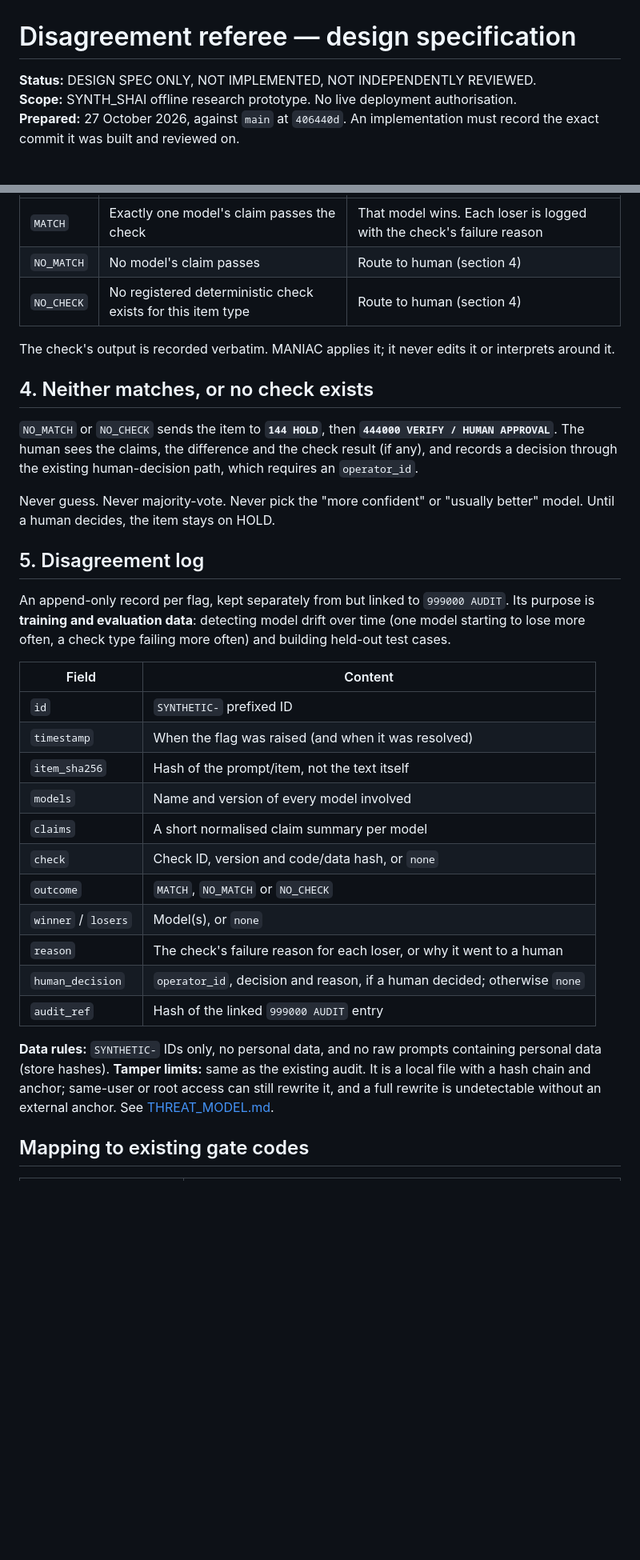
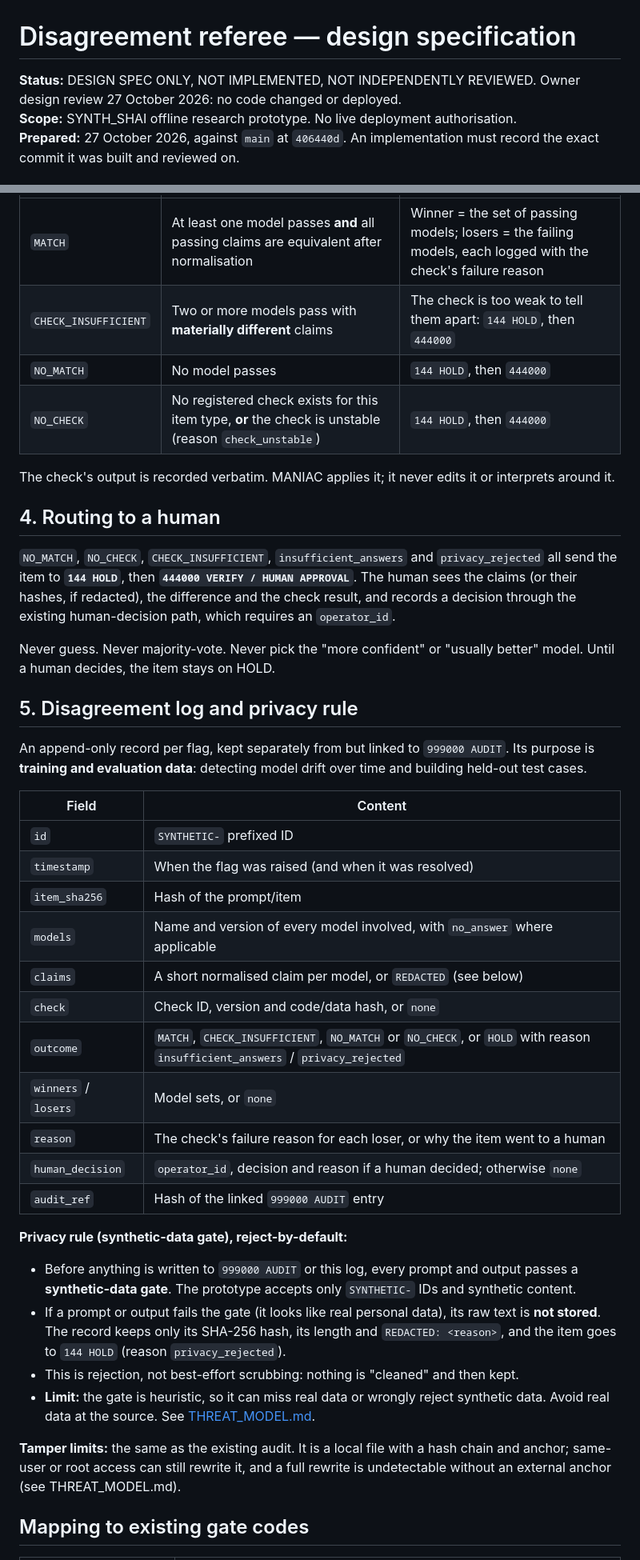
Before and after one commit to trimblemitch796-cell/SYNTH_SHAI, a Markdown page: docs/DISAGREEMENT_REFEREE_SPEC.md, 2 parts joined by grey strips. Shown at 80% size. Drawn GitHub-style; blank space fills up the shorter version.

Commit message:
docs: resolve referee spec review points (MATCH, timeouts, privacy, weak checks)

```diff
--- a/docs/DISAGREEMENT_REFEREE_SPEC.md
+++ b/docs/DISAGREEMENT_REFEREE_SPEC.md
@@ -1,6 +1,6 @@
 # Disagreement referee — design specification
 
-**Status:** DESIGN SPEC ONLY, NOT IMPLEMENTED, NOT INDEPENDENTLY REVIEWED.
+**Status:** DESIGN SPEC ONLY, NOT IMPLEMENTED, NOT INDEPENDENTLY REVIEWED. Owner design review 27 October 2026: no code changed or deployed.
 **Scope:** SYNTH_SHAI offline research prototype. No live deployment authorisation.
 **Prepared:** 27 October 2026, against `main` at `406440d`. An implementation must record the exact commit it was built and reviewed on.
 
@@ -49,35 +55,43 @@ The referee is a check with **no opinion of its own**. It is:
 | --- | --- | --- |
-| `MATCH` | Exactly one model's claim passes the check | That model wins. Each loser is logged with the check's failure reason |
-| `NO_MATCH` | No model's claim passes | Route to human (section 4) |
-| `NO_CHECK` | No registered deterministic check exists for this item type | Route to human (section 4) |
+| `MATCH` | At least one model passes **and** all passing claims are equivalent after normalisation | Winner = the set of passing models; losers = the failing models, each logged with the check's failure reason |
+| `CHECK_INSUFFICIENT` | Two or more models pass with **materially different** claims | The check is too weak to tell them apart: `144 HOLD`, then `444000` |
+| `NO_MATCH` | No model passes | `144 HOLD`, then `444000` |
+| `NO_CHECK` | No registered check exists for this item type, **or** the check is unstable (reason `check_unstable`) | `144 HOLD`, then `444000` |
 
 The check's output is recorded verbatim. MANIAC applies it; it never edits it or interprets around it.
 
-## 4. Neither matches, or no check exists
+## 4. Routing to a human
 
-`NO_MATCH` or `NO_CHECK` sends the item to **`144 HOLD`**, then **`444000 VERIFY / HUMAN APPROVAL`**. The human sees the claims, the difference and the check result (if any), and records a decision through the existing human-decision path, which requires an `operator_id`.
+`NO_MATCH`, `NO_CHECK`, `CHECK_INSUFFICIENT`, `insufficient_answers` and `privacy_rejected` all send the item to **`144 HOLD`**, then **`444000 VERIFY / HUMAN APPROVAL`**. The human sees the claims (or their hashes, if redacted), the difference and the check result, and records a decision through the existing human-decision path, which requires an `operator_id`.
 
 Never guess. Never majority-vote. Never pick the "more confident" or "usually better" model. Until a human decides, the item stays on HOLD.
 
-## 5. Disagreement log
+## 5. Disagreement log and privacy rule
 
-An append-only record per flag, kept separately from but linked to `999000 AUDIT`. Its purpose is **training and evaluation data**: detecting model drift over time (one model starting to lose more often, a check type failing more often) and building held-out test cases.
+An append-only record per flag, kept separately from but linked to `999000 AUDIT`. Its purpose is **training and evaluation data**: detecting model drift over time and building held-out test cases.
 
 | Field | Content |
 | --- | --- |
 | `id` | `SYNTHETIC-` prefixed ID |
 | `timestamp` | When the flag was raised (and when it was resolved) |
-| `item_sha256` | Hash of the prompt/item, not the text itself |
-| `models` | Name and version of every model involved |
-| `claims` | A short normalised claim summary per model |
+| `item_sha256` | Hash of the prompt/item |
+| `models` | Name and version of every model involved, with `no_answer` where applicable |
+| `claims` | A short normalised claim per model, or `REDACTED` (see below) |
 | `check` | Check ID, version and code/data hash, or `none` |
-| `outcome` | `MATCH`, `NO_MATCH` or `NO_CHECK` |
-| `winner` / `losers` | Model(s), or `none` |
-| `reason` | The check's failure reason for each loser, or why it went to a human |
-| `human_decision` | `operator_id`, decision and reason, if a human decided; otherwise `none` |
+| `outcome` | `MATCH`, `CHECK_INSUFFICIENT`, `NO_MATCH` or `NO_CHECK`, or `HOLD` with reason `insufficient_answers` / `privacy_rejected` |
+| `winners` / `losers` | Model sets, or `none` |
+| `reason` | The check's failure reason for each loser, or why the item went to a human |
+| `human_decision` | `operator_id`, decision and reason if a human decided; otherwise `none` |
 | `audit_ref` | Hash of the linked `999000 AUDIT` entry |
 
-**Data rules:** `SYNTHETIC-` IDs only, no personal data, and no raw prompts containing personal data (store hashes). **Tamper limits:** same as the existing audit. It is a local file with a hash chain and anchor; same-user or root access can still rewrite it, and a full rewrite is undetectable without an external anchor. See [THREAT_MODEL.md](THREAT_MODEL.md).
+**Privacy rule (synthetic-data gate), reject-by-default:**
+
+- Before anything is written to `999000 AUDIT` or this log, every prompt and output passes a **synthetic-data gate**. The prototype accepts only `SYNTHETIC-` IDs and synthetic content.
+- If a prompt or output fails the gate (it looks like real personal data), its raw text is **not stored**. The record keeps only its SHA-256 hash, its length and `REDACTED: <reason>`, and the item goes to `144 HOLD` (reason `privacy_rejected`).
+- This is rejection, not best-effort scrubbing: nothing is "cleaned" and then kept.
+- **Limit:** the gate is heuristic, so it can miss real data or wrongly reject synthetic data. Avoid real data at the source. See [THREAT_MODEL.md](THREAT_MODEL.md).
+
+**Tamper limits:** the same as the existing audit. It is a local file with a hash chain and anchor; same-user or root access can still rewrite it, and a full rewrite is undetectable without an external anchor (see THREAT_MODEL.md).
 
 ## Mapping to existing gate codes
 
```
Also changed, not shown: other parts of docs/DISAGREEMENT_REFEREE_SPEC.md (+58 -40 lines).
